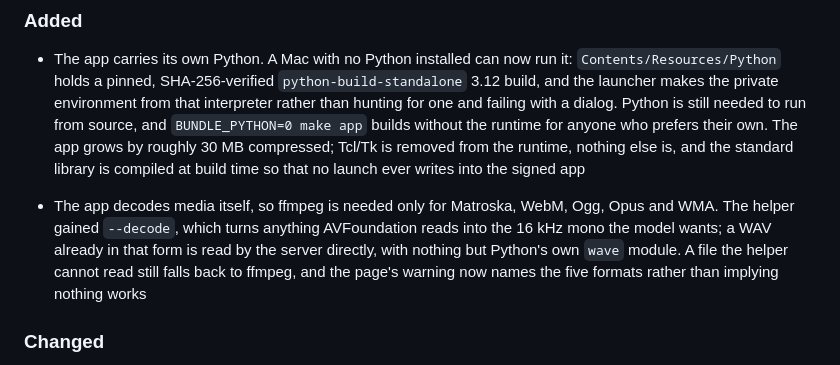
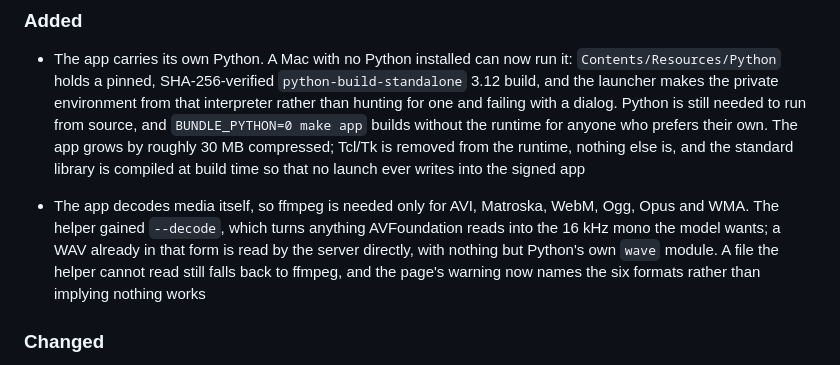
Before and after one commit to VladUZH/qwen-scribe, a Markdown page: CHANGELOG.md, the part around the change. Drawn GitHub-style.

```diff
--- a/CHANGELOG.md
+++ b/CHANGELOG.md
@@ -18,12 +18,12 @@ details when clearly documented.
   removed from the runtime, nothing else is, and the standard library is
   compiled at build time so that no launch ever writes into the signed app
 
-- The app decodes media itself, so ffmpeg is needed only for Matroska, WebM,
-  Ogg, Opus and WMA. The helper gained `--decode`, which turns anything
+- The app decodes media itself, so ffmpeg is needed only for AVI, Matroska,
+  WebM, Ogg, Opus and WMA. The helper gained `--decode`, which turns anything
   AVFoundation reads into the 16 kHz mono the model wants; a WAV already in
   that form is read by the server directly, with nothing but Python's own
   `wave` module. A file the helper cannot read still falls back to ffmpeg,
-  and the page's warning now names the five formats rather than implying
+  and the page's warning now names the six formats rather than implying
   nothing works
 
 ### Changed
```
Also changed, not shown: README.md (+2 -2 lines), docs/2026-09-eight-week-plan.md (+9 -2 lines).
